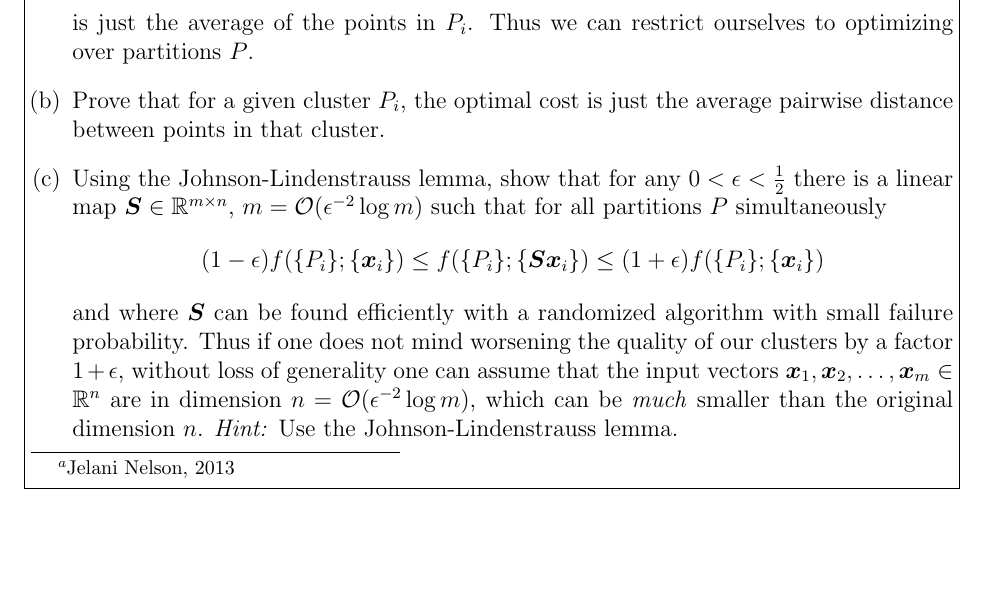
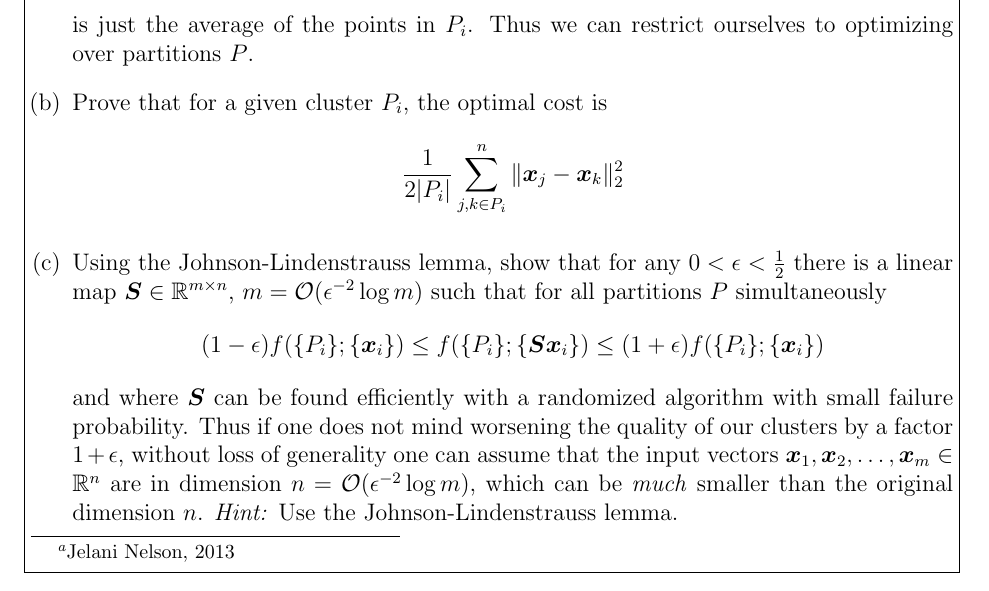
Before and after one commit to math173/math173.github.io, a LaTeX problem sheet (hw/pset5.tex): part of page 2 of 2, cut so that both start at the same text. Compiled offline with pdfLaTeX.

Commit message:
update pset

```diff
--- a/hw/pset5.tex
+++ b/hw/pset5.tex
@@ -55,8 +55,10 @@
         for every nonempty $P_i\in P$, $$\y_i = \frac{1}{|P_i|}\sum_{j\in P_i} \x_i$$ is just
         the average of the points in $P_i$. Thus we can restrict ourselves to optimizing over
         partitions $P$.
-    \item Prove that for a given cluster $P_i$, the optimal cost is just the average pairwise distance
-        between points in that cluster.
+    \item Prove that for a given cluster $P_i$, the optimal cost is
+        \[
+            \frac{1}{2|P_i|}\sum_{j,k\in P_i}^n \|\x_j-\x_k\|_2^2
+        \]
     \item Using the Johnson-Lindenstrauss lemma, show that for any $0 < \epsilon < \tfrac{1}{2}$
         there is a linear map $\S\in\mathbb{R}^{m\times n}$, $m = \mathcal{O}(\epsilon^{-2}\log m)$
         such that for all partitions $P$ simultaneously
```
Also changed, not shown: hw/pset5.pdf.
